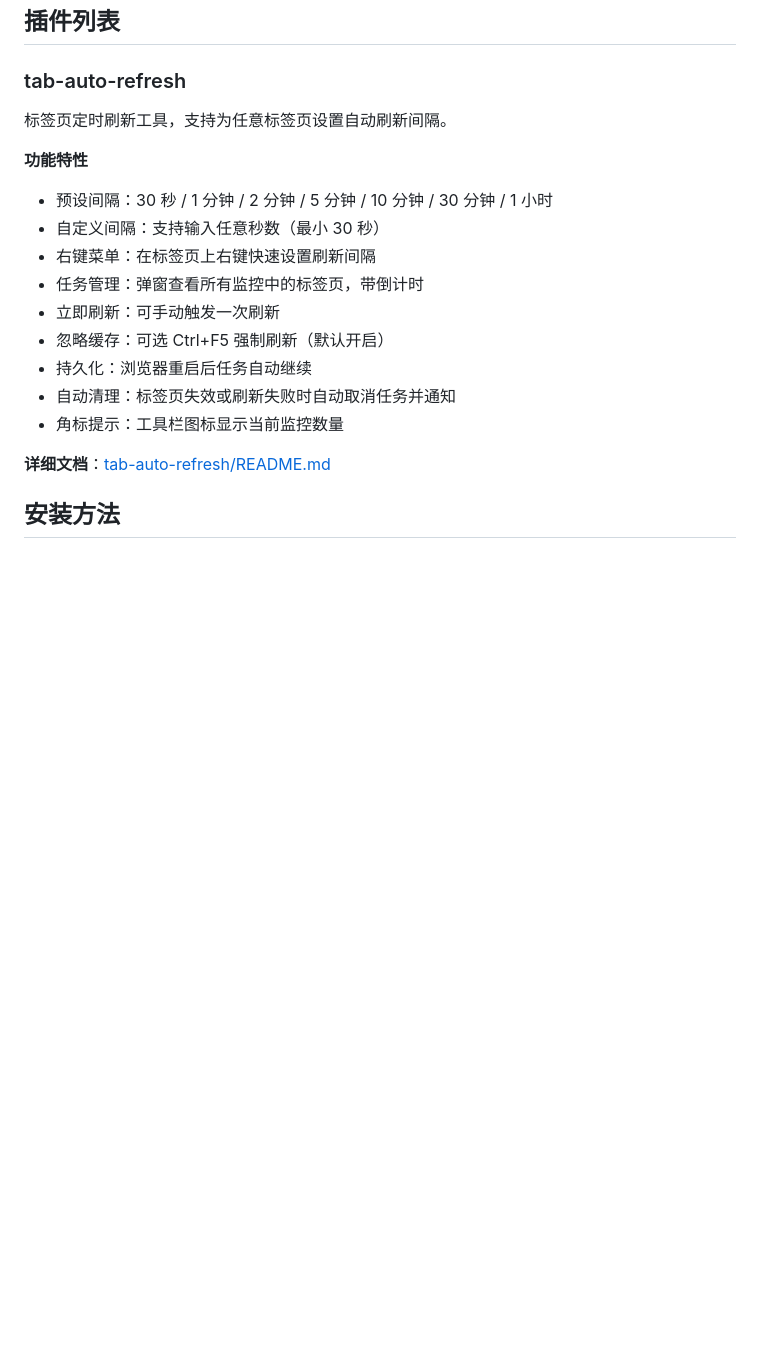
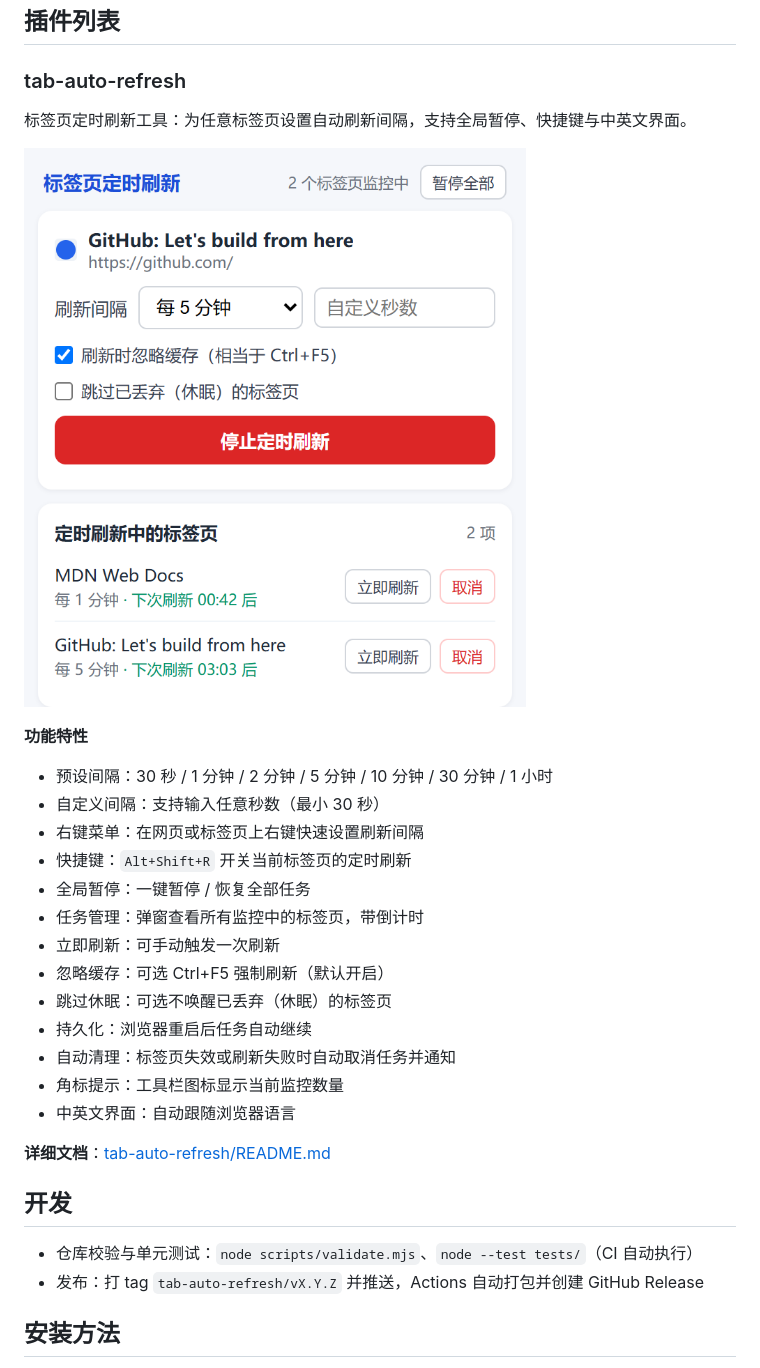
Before and after one commit to yrgpcn/tab-auto-refresh, a Markdown page: README.md, the part around the change printed below. Rendered like a GitHub page; pictures changed too: docs/tab-auto-refresh/popup.png (added); blank space fills up the shorter version.

```diff
--- a/README.md
+++ b/README.md
@@ -6,20 +8,31 @@
 
 ### tab-auto-refresh
 
-标签页定时刷新工具，支持为任意标签页设置自动刷新间隔。
+标签页定时刷新工具：为任意标签页设置自动刷新间隔，支持全局暂停、快捷键与中英文界面。
+
+![弹窗截图](./docs/tab-auto-refresh/popup.png)
 
 **功能特性**
 - 预设间隔：30 秒 / 1 分钟 / 2 分钟 / 5 分钟 / 10 分钟 / 30 分钟 / 1 小时
 - 自定义间隔：支持输入任意秒数（最小 30 秒）
-- 右键菜单：在标签页上右键快速设置刷新间隔
+- 右键菜单：在网页或标签页上右键快速设置刷新间隔
+- 快捷键：`Alt+Shift+R` 开关当前标签页的定时刷新
+- 全局暂停：一键暂停 / 恢复全部任务
 - 任务管理：弹窗查看所有监控中的标签页，带倒计时
 - 立即刷新：可手动触发一次刷新
 - 忽略缓存：可选 Ctrl+F5 强制刷新（默认开启）
+- 跳过休眠：可选不唤醒已丢弃（休眠）的标签页
 - 持久化：浏览器重启后任务自动继续
 - 自动清理：标签页失效或刷新失败时自动取消任务并通知
 - 角标提示：工具栏图标显示当前监控数量
+- 中英文界面：自动跟随浏览器语言
 
 **详细文档**：[tab-auto-refresh/README.md](./tab-auto-refresh/README.md)
+
+## 开发
+
+- 仓库校验与单元测试：`node scripts/validate.mjs`、`node --test tests/`（CI 自动执行）
+- 发布：打 tag `tab-auto-refresh/vX.Y.Z` 并推送，Actions 自动打包并创建 GitHub Release
 
 ## 安装方法
 
```
Also changed, not shown: other parts of README.md (+2 -0 lines), AGENTS.md (+18 -4 lines), CHANGELOG.md (added, +45 -0 lines), tab-auto-refresh/README.md (+13 -1 lines), 6 other files.
